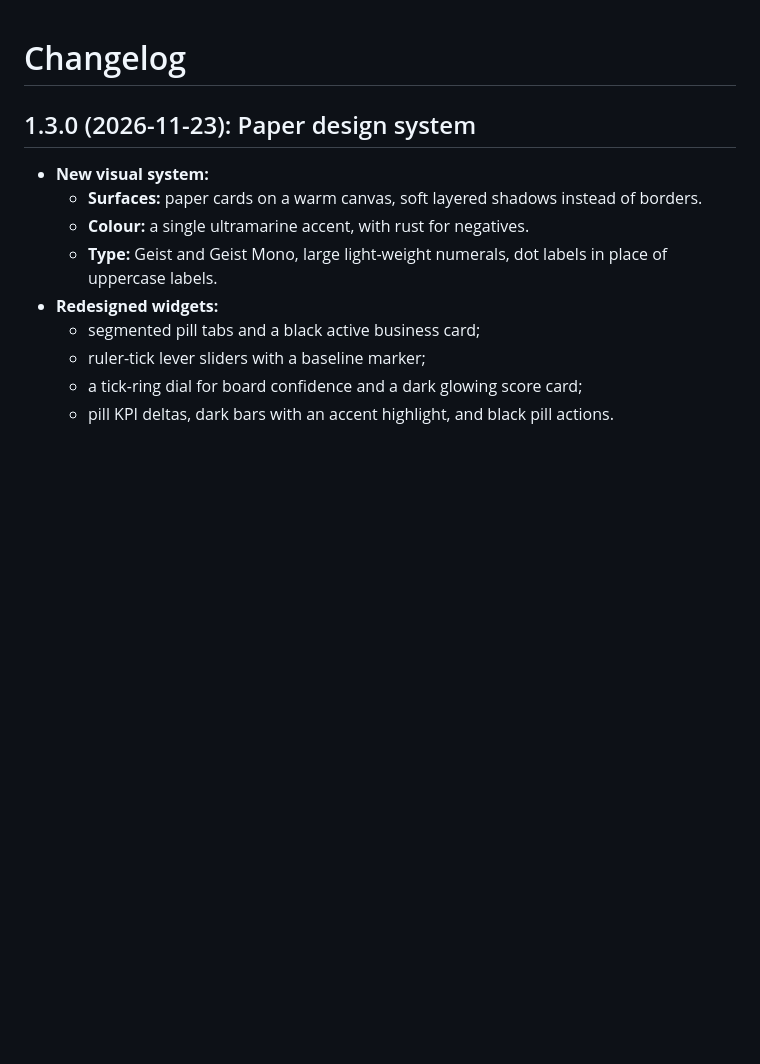
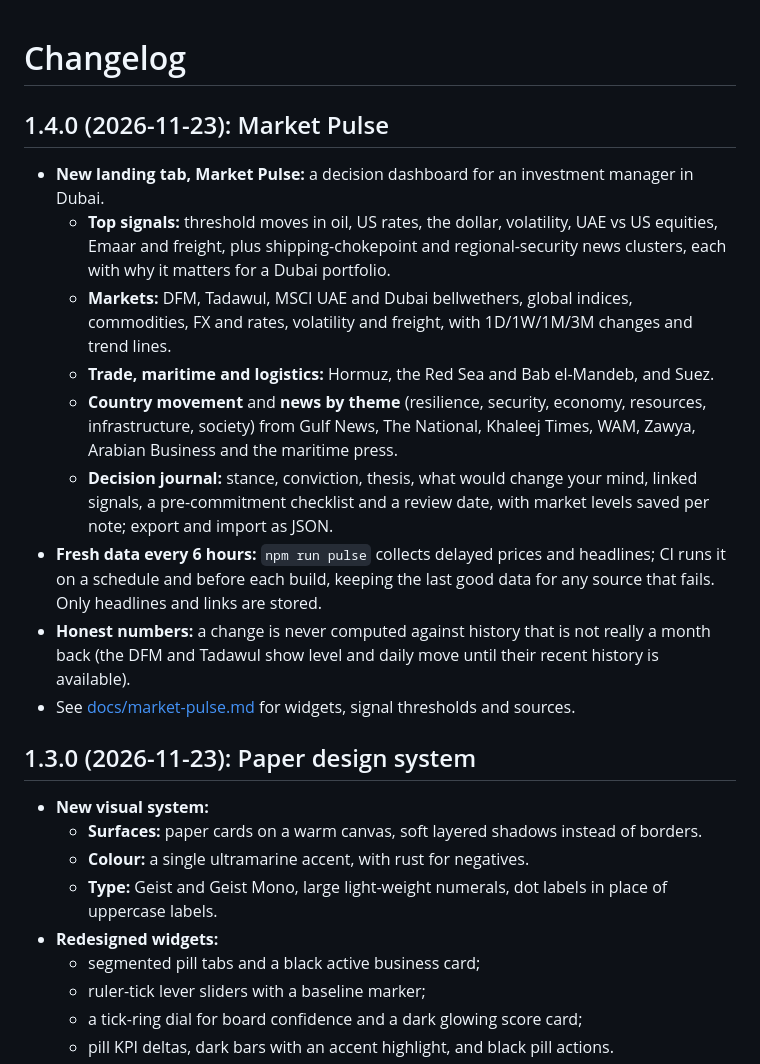
Before and after one commit to Pemalahmad/ebitda-value-lever-simulator, a Markdown page: CHANGELOG.md, the part around the change. Drawn GitHub-style; blank space fills up the shorter version.

```diff
--- a/CHANGELOG.md
+++ b/CHANGELOG.md
@@ -1,4 +1,16 @@
 # Changelog
+
+## 1.4.0 (2026-11-23): Market Pulse
+
+- **New landing tab, Market Pulse:** a decision dashboard for an investment manager in Dubai.
+  - **Top signals:** threshold moves in oil, US rates, the dollar, volatility, UAE vs US equities, Emaar and freight, plus shipping-chokepoint and regional-security news clusters, each with why it matters for a Dubai portfolio.
+  - **Markets:** DFM, Tadawul, MSCI UAE and Dubai bellwethers, global indices, commodities, FX and rates, volatility and freight, with 1D/1W/1M/3M changes and trend lines.
+  - **Trade, maritime and logistics:** Hormuz, the Red Sea and Bab el-Mandeb, and Suez.
+  - **Country movement** and **news by theme** (resilience, security, economy, resources, infrastructure, society) from Gulf News, The National, Khaleej Times, WAM, Zawya, Arabian Business and the maritime press.
+  - **Decision journal:** stance, conviction, thesis, what would change your mind, linked signals, a pre-commitment checklist and a review date, with market levels saved per note; export and import as JSON.
+- **Fresh data every 6 hours:** `npm run pulse` collects delayed prices and headlines; CI runs it on a schedule and before each build, keeping the last good data for any source that fails. Only headlines and links are stored.
+- **Honest numbers:** a change is never computed against history that is not really a month back (the DFM and Tadawul show level and daily move until their recent history is available).
+- See [docs/market-pulse.md](docs/market-pulse.md) for widgets, signal thresholds and sources.
 
 ## 1.3.0 (2026-11-23): Paper design system
 
```
Also changed, not shown: README.md (+15 -2 lines), docs/market-pulse.md (added, +45 -0 lines), docs/screenshot-pulse.png (added), 10 other files.
